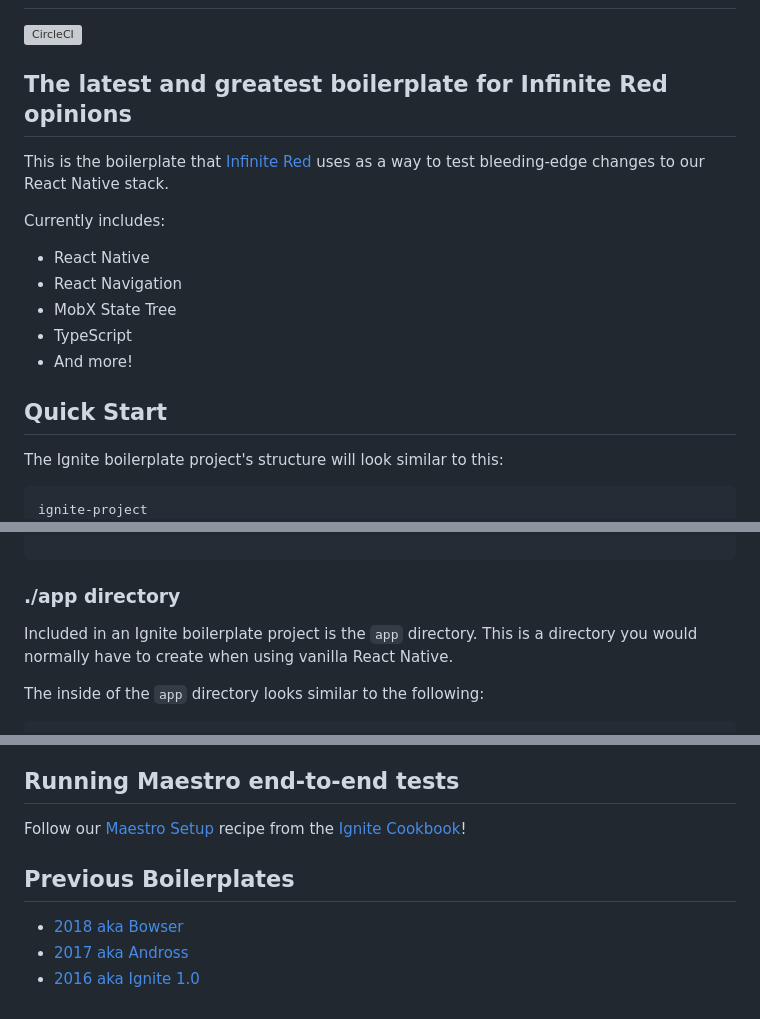
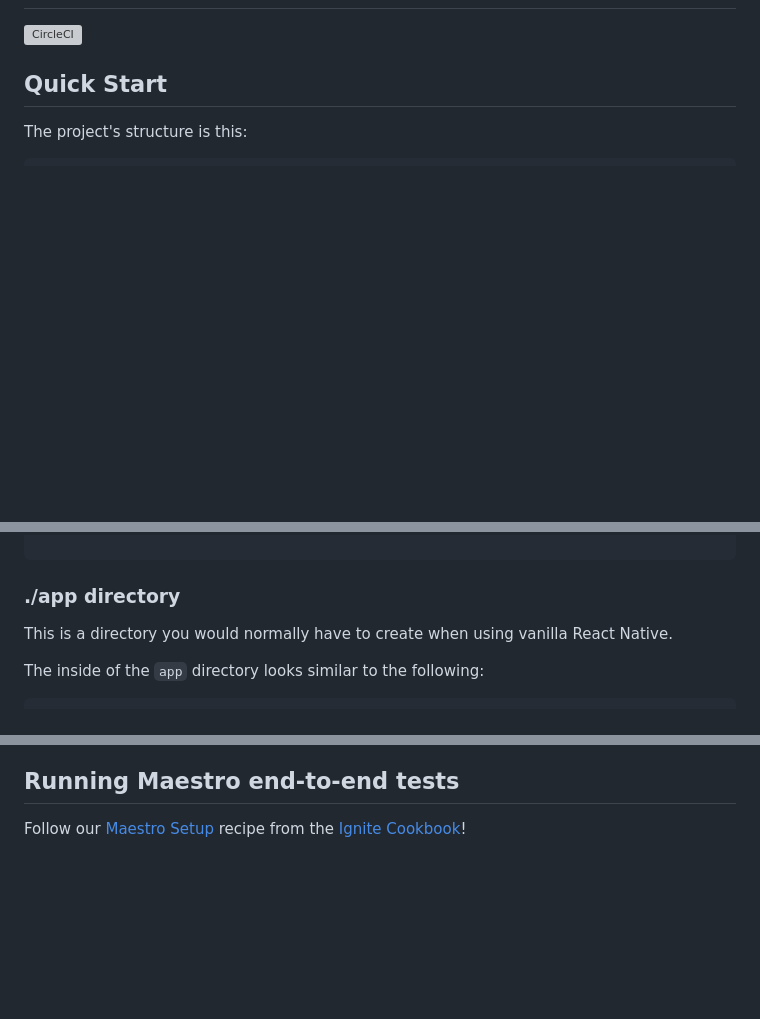
Before and after one commit to asher-gh/med-wallet, a Markdown page: README.md, 3 parts joined by grey strips. GitHub-like rendering; blank space fills up the shorter version; grey boxes are pictures that could not be loaded.

Commit message:
chore: fix readme

````diff
--- a/README.md
+++ b/README.md
@@ -2,24 +98,11 @@
 
 [![CircleCI](https://circleci.com/gh/infinitered/ignite.svg?style=svg)](https://circleci.com/gh/infinitered/ignite)
 
-## The latest and greatest boilerplate for Infinite Red opinions
-
-This is the boilerplate that [Infinite Red](https://infinite.red) uses as a way to test bleeding-edge changes to our React Native stack.
-
-Currently includes:
-
-- React Native
-- React Navigation
-- MobX State Tree
-- TypeScript
-- And more!
-
 ## Quick Start
 
-The Ignite boilerplate project's structure will look similar to this:
+The project's structure is this:
 
 ```
-ignite-project
 ├── app
 │   ├── components
 │   ├── config
@@ -69,7 +152,7 @@ ignite-project
 
 ### ./app directory
 
-Included in an Ignite boilerplate project is the `app` directory. This is a directory you would normally have to create when using vanilla React Native.
+This is a directory you would normally have to create when using vanilla React Native.
 
 The inside of the `app` directory looks similar to the following:
 
@@ -156,9 +239,3 @@ This directory will hold your Jest configs and mocks.
 ## Running Maestro end-to-end tests
 
 Follow our [Maestro Setup](https://ignitecookbook.com/docs/recipes/MaestroSetup) recipe from the [Ignite Cookbook](https://ignitecookbook.com/)!
-
-## Previous Boilerplates
-
-- [2018 aka Bowser](https://github.com/infinitered/ignite-bowser)
-- [2017 aka Andross](https://github.com/infinitered/ignite-andross)
-- [2016 aka Ignite 1.0](https://github.com/infinitered/ignite-ir-boilerplate-2016)
````
Also changed, not shown: other parts of README.md (+97 -1 lines).
